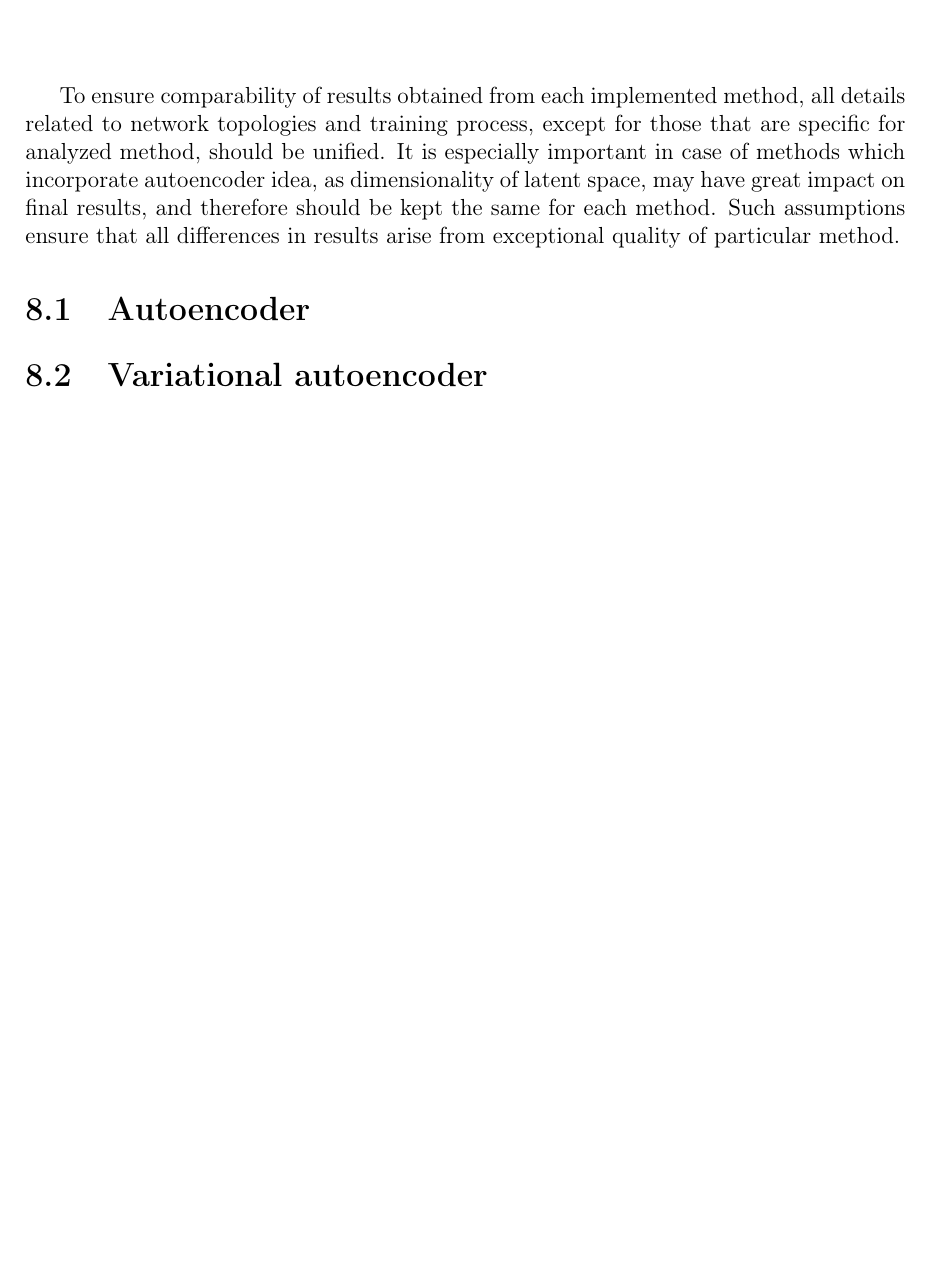
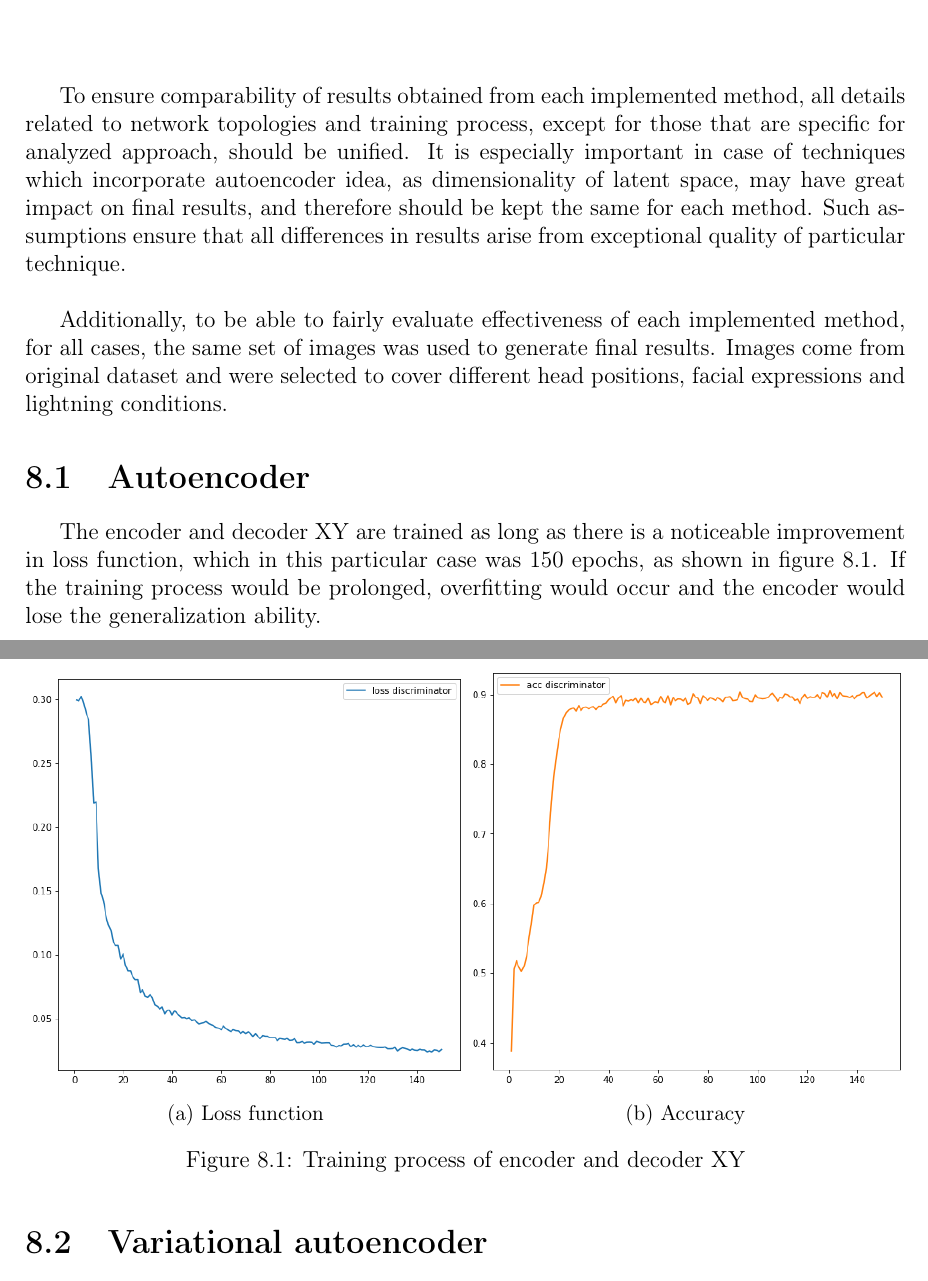
Before and after one commit to zendranm/MSC, a LaTeX thesis (Paper/Paper.tex, which reads Paper/Sections/Results.tex): part of page 19 of 24 before the commit and two parts of pages 19 and 20 of 25 after it, the two joined at a grey line, cut so that both start at the same text, the shorter picture padded with empty space. Compiled offline with pdfLaTeX.

Commit message:
Paper: autoencoder results

```diff
--- a/Paper/Sections/Results.tex
+++ b/Paper/Sections/Results.tex
@@ -1,7 +1,28 @@
 \chapter{Results}
-To ensure comparability of results obtained from each implemented method, all details related to network topologies and training process, except for those that are specific for analyzed method, should be unified. It is especially important in case of methods which incorporate autoencoder idea, as dimensionality of latent space, may have great impact on final results, and therefore should be kept the same for each method. Such assumptions ensure that all differences in results arise from exceptional quality of particular method.
+To ensure comparability of results obtained from each implemented method, all details related to network topologies and training process, except for those that are specific for analyzed approach, should be unified. It is especially important in case of techniques which incorporate autoencoder idea, as dimensionality of latent space, may have great impact on final results, and therefore should be kept the same for each method. Such assumptions ensure that all differences in results arise from exceptional quality of particular technique.\\
+
+Additionally, to be able to fairly evaluate effectiveness of each implemented method, for all cases, the same set of images was used to generate final results. Images come from original dataset and were selected to cover different head positions, facial expressions and lightning conditions.
 
 \section{Autoencoder}
+The encoder and decoder XY are trained as long as there is a noticeable improvement in loss function, which in this particular case was 150 epochs, as shown in figure \ref{fig:ae_decoderXY}. If the training process would be prolonged, overfitting would occur and the encoder would lose the generalization ability.
+
+\begin{figure}[H]
+\centering
+\begin{subfigure}{.5\textwidth}
+  \centering
+  \includegraphics[width=1\linewidth]{ae_decoderXY_loss.png}
+  \caption{Loss function}
+  \label{subfig:ae_decoderXY_loss}
+\end{subfigure}%
+\begin{subfigure}{.5\textwidth}
+  \centering
+  \includegraphics[width=1\linewidth]{ae_decoderXY_acc.png}
+  \caption{Accuracy}
+  \label{subfig:ae_decoderXY_acc}
+\end{subfigure}
+\caption{Training process of encoder and decoder XY}
+\label{fig:ae_decoderXY}
+\end{figure}
 
 \section{Variational autoencoder}
 \section{VAE-GAN}
```
Also changed, not shown: Paper/Sections/Bibliography.bib (+5 -0 lines), Paper/Sections/Datasets.tex (+4 -4 lines), Paper/Sections/Deepfake_methods.tex (+1 -1 lines), Paper/Graphics/ae_decoderXY_acc.png (added), Paper/Graphics/ae_decoderXY_loss.png (added), Paper/Paper.bbl, 6 other files.
